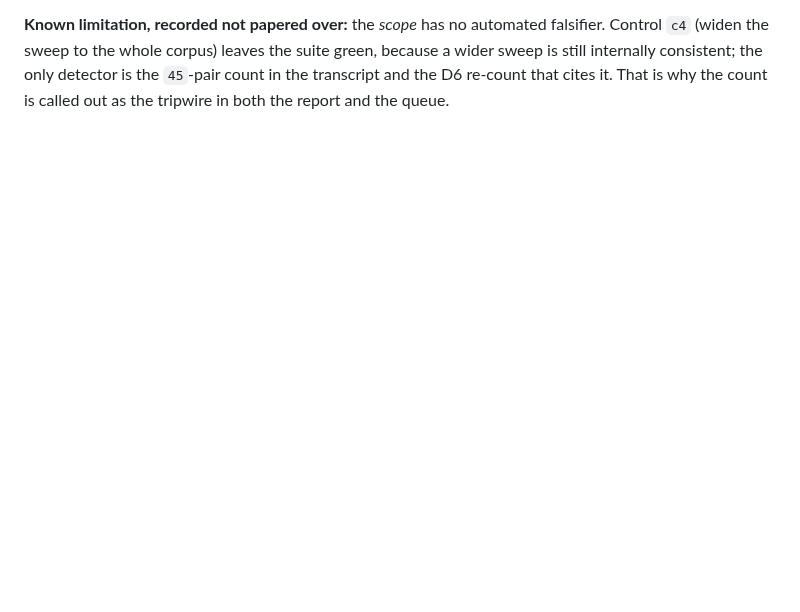
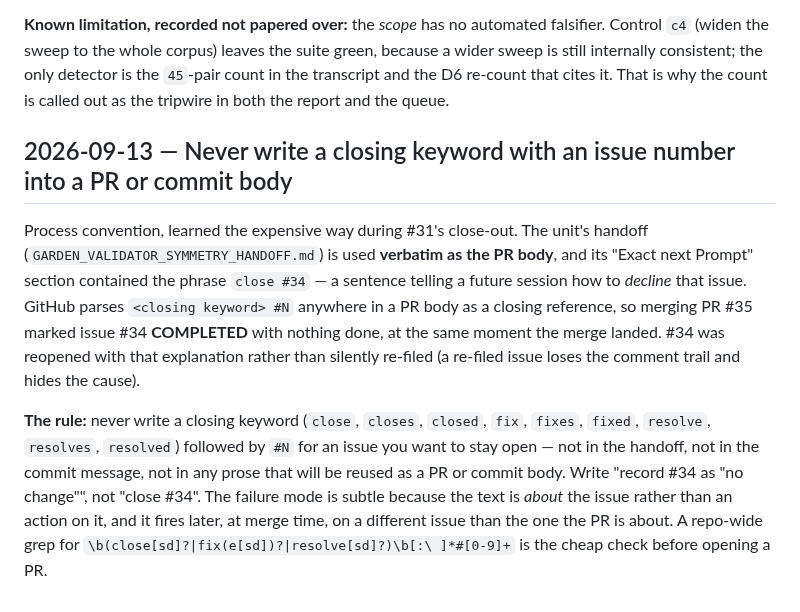
Before and after one commit to mschwar/Garden-of-Wisdom, a Markdown page: docs/DECISIONS.md, the part around the change. Drawn GitHub-style; blank space fills up the shorter version.

```diff
--- a/docs/DECISIONS.md
+++ b/docs/DECISIONS.md
@@ -895,3 +895,21 @@ the same class as a stale number in the report.
 (widen the sweep to the whole corpus) leaves the suite green, because a wider sweep is still
 internally consistent; the only detector is the `45`-pair count in the transcript and the D6 re-count
 that cites it. That is why the count is called out as the tripwire in both the report and the queue.
+
+## 2026-09-13 — Never write a closing keyword with an issue number into a PR or commit body
+
+Process convention, learned the expensive way during #31's close-out. The unit's handoff
+(`GARDEN_VALIDATOR_SYMMETRY_HANDOFF.md`) is used **verbatim as the PR body**, and its "Exact next
+Prompt" section contained the phrase `close #34` — a sentence telling a future session how to *decline*
+that issue. GitHub parses `<closing keyword> #N` anywhere in a PR body as a closing reference, so
+merging PR #35 marked issue #34 **COMPLETED** with nothing done, at the same moment the merge landed.
+#34 was reopened with that explanation rather than silently re-filed (a re-filed issue loses the
+comment trail and hides the cause).
+
+**The rule:** never write a closing keyword (`close`, `closes`, `closed`, `fix`, `fixes`, `fixed`,
+`resolve`, `resolves`, `resolved`) followed by `#N` for an issue you want to stay open — not in the
+handoff, not in the commit message, not in any prose that will be reused as a PR or commit body. Write
+"record #34 as \"no change\"", not "close #34". The failure mode is subtle because the text is *about*
+the issue rather than an action on it, and it fires later, at merge time, on a different issue than the
+one the PR is about. A repo-wide grep for
+`\b(close[sd]?|fix(e[sd])?|resolve[sd]?)\b[:\ ]*#[0-9]+` is the cheap check before opening a PR.
```
Also changed, not shown: GARDEN_VALIDATOR_SYMMETRY_HANDOFF.md (+16 -1 lines).
